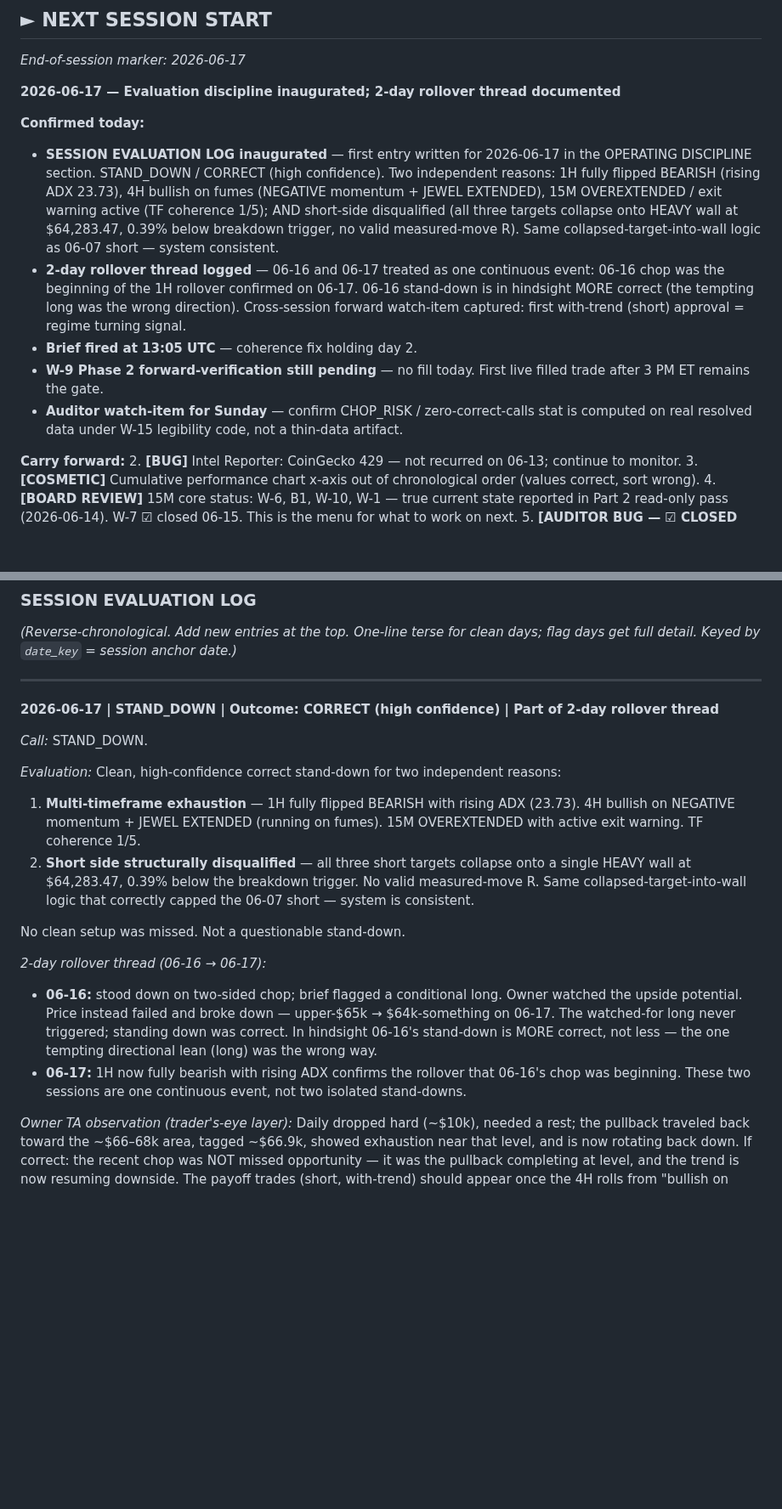
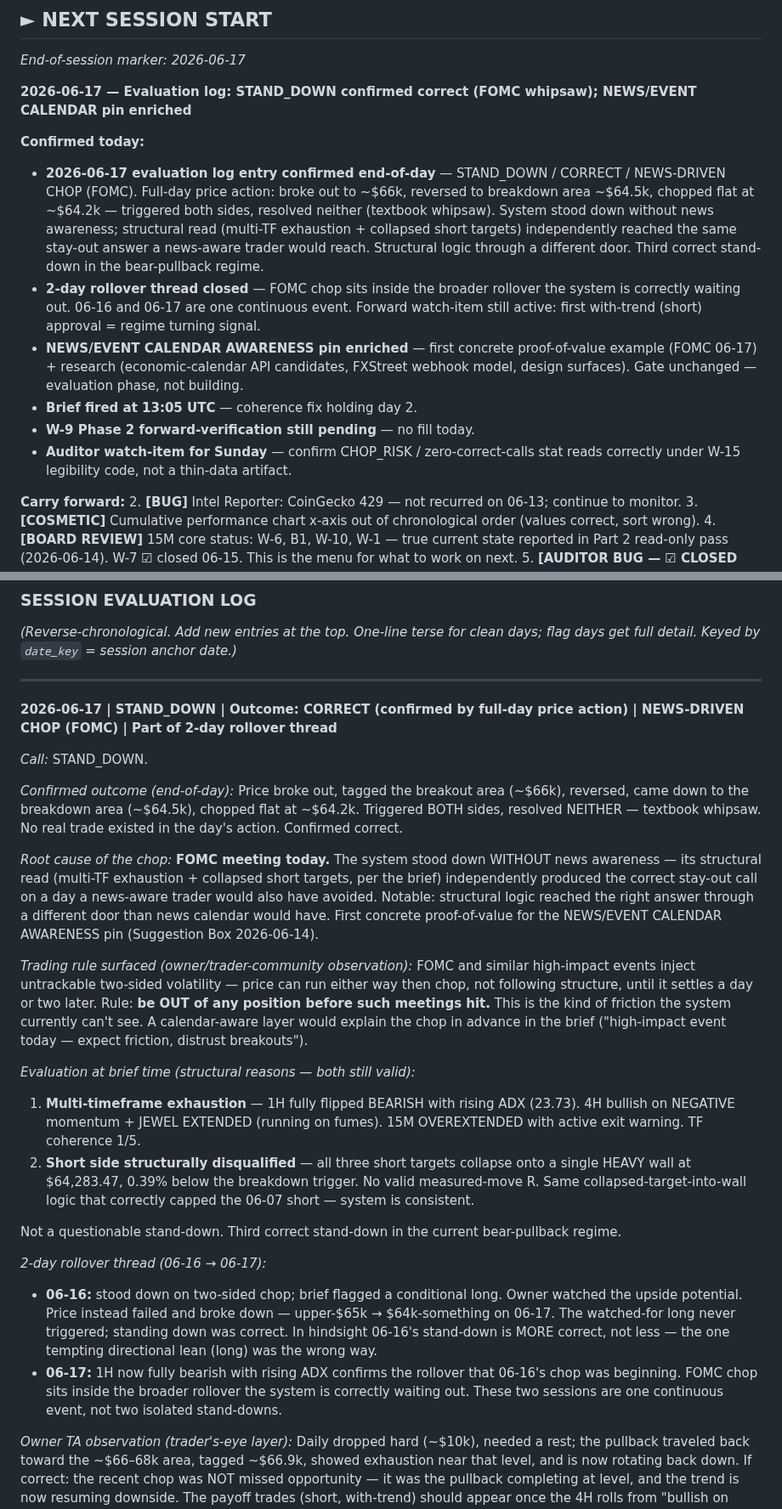
Before and after one commit to Kabroda-Trading/KTBB_APP_V2, a Markdown page: WORK_LOG.md, 2 parts joined by grey strips. Shown at 85% size. Rendered like a GitHub page; blank space fills up the shorter version.

Commit message:
DOCS: 2026-06-17 eval log confirmed + NEWS/EVENT CALENDAR pin enriched (FOMC example)
SESSION EVALUATION LOG — 2026-06-17 entry updated with end-of-day confirmation:
- Outcome confirmed: CORRECT / NEWS-DRIVEN CHOP (FOMC). Price broke out to ~$66k,
  reversed to ~$64.5k, chopped flat at ~$64.2k — both sides triggered, neither
  resolved. Textbook whipsaw on FOMC day.
- Root cause note: system stood down WITHOUT news awareness; structural read
  (multi-TF exhaustion + collapsed short targets) independently reached the same
  stay-out answer as a news-aware trader. Different door, same answer.
- Third correct stand-down in the bear-pullback regime. Not questionable.
- FOMC chop placed inside the 06-16/06-17 rollover thread. Forward watch-item
  (first with-trend short approval = regime turn) still active.

NEWS/EVENT CALENDAR AWARENESS pin (Suggestion Box 2026-06-14) enriched:
- First concrete proof-of-value example: FOMC 06-17 produced exactly the
  untrackable two-sided chop this feature is meant to flag in advance.
- Research added: economic-calendar API candidates (FMP, Fin2Dev, FXStreet
  webhooks, ForexFactory); filter = HIGH-impact US events only; two design
  surfaces (brief context layer vs. publication weekly narrative).
- Trading rule surfaced: be flat before high-impact events.
- Gate unchanged: strengthening-phase, gated behind 15M-solid + infra.

NEXT SESSION START updated (docs-only session, no code change, no CHANGE LOG row).

Co-Authored-By: Claude Sonnet 4.6 <noreply@anthropic.com>

```diff
--- a/WORK_LOG.md
+++ b/WORK_LOG.md
@@ -134,14 +134,15 @@ This is the W-3 backtest target — not a generic backtester, but a weather-read
 ## ► NEXT SESSION START
 *End-of-session marker: 2026-06-17*
 
-**2026-06-17 — Evaluation discipline inaugurated; 2-day rollover thread documented**
+**2026-06-17 — Evaluation log: STAND_DOWN confirmed correct (FOMC whipsaw); NEWS/EVENT CALENDAR pin enriched**
 
 **Confirmed today:**
-- **SESSION EVALUATION LOG inaugurated** — first entry written for 2026-06-17 in the OPERATING DISCIPLINE section. STAND_DOWN / CORRECT (high confidence). Two independent reasons: 1H fully flipped BEARISH (rising ADX 23.73), 4H bullish on fumes (NEGATIVE momentum + JEWEL EXTENDED), 15M OVEREXTENDED / exit warning active (TF coherence 1/5); AND short-side disqualified (all three targets collapse onto HEAVY wall at $64,283.47, 0.39% below breakdown trigger, no valid measured-move R). Same collapsed-target-into-wall logic as 06-07 short — system consistent.
-- **2-day rollover thread logged** — 06-16 and 06-17 treated as one continuous event: 06-16 chop was the beginning of the 1H rollover confirmed on 06-17. 06-16 stand-down is in hindsight MORE correct (the tempting long was the wrong direction). Cross-session forward watch-item captured: first with-trend (short) approval = regime turning signal.
+- **2026-06-17 evaluation log entry confirmed end-of-day** — STAND_DOWN / CORRECT / NEWS-DRIVEN CHOP (FOMC). Full-day price action: broke out to ~$66k, reversed to breakdown area ~$64.5k, chopped flat at ~$64.2k — triggered both sides, resolved neither (textbook whipsaw). System stood down without news awareness; structural read (multi-TF exhaustion + collapsed short targets) independently reached the same stay-out answer a news-aware trader would reach. Structural logic through a different door. Third correct stand-down in the bear-pullback regime.
+- **2-day rollover thread closed** — FOMC chop sits inside the broader rollover the system is correctly waiting out. 06-16 and 06-17 are one continuous event. Forward watch-item still active: first with-trend (short) approval = regime turning signal.
+- **NEWS/EVENT CALENDAR AWARENESS pin enriched** — first concrete proof-of-value example (FOMC 06-17) + research (economic-calendar API candidates, FXStreet webhook model, design surfaces). Gate unchanged — evaluation phase, not building.
 - **Brief fired at 13:05 UTC** — coherence fix holding day 2.
-- **W-9 Phase 2 forward-verification still pending** — no fill today. First live filled trade after 3 PM ET remains the gate.
-- **Auditor watch-item for Sunday** — confirm CHOP_RISK / zero-correct-calls stat is computed on real resolved data under W-15 legibility code, not a thin-data artifact.
+- **W-9 Phase 2 forward-verification still pending** — no fill today.
+- **Auditor watch-item for Sunday** — confirm CHOP_RISK / zero-correct-calls stat reads correctly under W-15 legibility code, not a thin-data artifact.
 
 **Carry forward:**
 2. **[BUG]** Intel Reporter: CoinGecko 429 — not recurred on 06-13; continue to monitor.
@@ -1164,19 +1165,25 @@ The weekly auditor's stand-down validation is the automated half; the daily manu
 
 ---
 
-**2026-06-17 | STAND_DOWN | Outcome: CORRECT (high confidence) | Part of 2-day rollover thread**
+**2026-06-17 | STAND_DOWN | Outcome: CORRECT (confirmed by full-day price action) | NEWS-DRIVEN CHOP (FOMC) | Part of 2-day rollover thread**
 
 *Call:* STAND_DOWN.
 
-*Evaluation:* Clean, high-confidence correct stand-down for two independent reasons:
+*Confirmed outcome (end-of-day):* Price broke out, tagged the breakout area (~$66k), reversed, came down to the breakdown area (~$64.5k), chopped flat at ~$64.2k. Triggered BOTH sides, resolved NEITHER — textbook whipsaw. No real trade existed in the day's action. Confirmed correct.
+
+*Root cause of the chop:* **FOMC meeting today.** The system stood down WITHOUT news awareness — its structural read (multi-TF exhaustion + collapsed short targets, per the brief) independently produced the correct stay-out call on a day a news-aware trader would also have avoided. Notable: structural logic reached the right answer through a different door than news calendar would have. First concrete proof-of-value for the NEWS/EVENT CALENDAR AWARENESS pin (Suggestion Box 2026-06-14).
+
+*Trading rule surfaced (owner/trader-community observation):* FOMC and similar high-impact events inject untrackable two-sided volatility — price can run either way then chop, not following structure, until it settles a day or two later. Rule: **be OUT of any position before such meetings hit.** This is the kind of friction the system currently can't see. A calendar-aware layer would explain the chop in advance in the brief ("high-impact event today — expect friction, distrust breakouts").
+
+*Evaluation at brief time (structural reasons — both still valid):*
 1. **Multi-timeframe exhaustion** — 1H fully flipped BEARISH with rising ADX (23.73). 4H bullish on NEGATIVE momentum + JEWEL EXTENDED (running on fumes). 15M OVEREXTENDED with active exit warning. TF coherence 1/5.
 2. **Short side structurally disqualified** — all three short targets collapse onto a single HEAVY wall at $64,283.47, 0.39% below the breakdown trigger. No valid measured-move R. Same collapsed-target-into-wall logic that correctly capped the 06-07 short — system is consistent.
 
-No clean setup was missed. Not a questionable stand-down.
+Not a questionable stand-down. Third correct stand-down in the current bear-pullback regime.
 
 *2-day rollover thread (06-16 → 06-17):*
 - **06-16:** stood down on two-sided chop; brief flagged a conditional long. Owner watched the upside potential. Price instead failed and broke down — upper-$65k → $64k-something on 06-17. The watched-for long never triggered; standing down was correct. In hindsight 06-16's stand-down is MORE correct, not less — the one tempting directional lean (long) was the wrong way.
-- **06-17:** 1H now fully bearish with rising ADX confirms the rollover that 06-16's chop was beginning. These two sessions are one continuous event, not two isolated stand-downs.
+- **06-17:** 1H now fully bearish with rising ADX confirms the rollover that 06-16's chop was beginning. FOMC chop sits inside the broader rollover the system is correctly waiting out. These two sessions are one continuous event, not two isolated stand-downs.
 
 *Owner TA observation (trader's-eye layer):* Daily dropped hard (~$10k), needed a rest; the pullback traveled back toward the ~$66–68k area, tagged ~$66.9k, showed exhaustion near that level, and is now rotating back down. If correct: the recent chop was NOT missed opportunity — it was the pullback completing at level, and the trend is now resuming downside. The payoff trades (short, with-trend) should appear once the 4H rolls from "bullish on fumes" to bearish and aligns down through 1H to 15M.
 
```
Also changed, not shown: other parts of WORK_LOG.md (+1 -1 lines).
